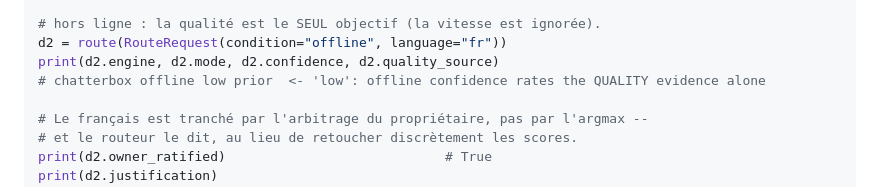
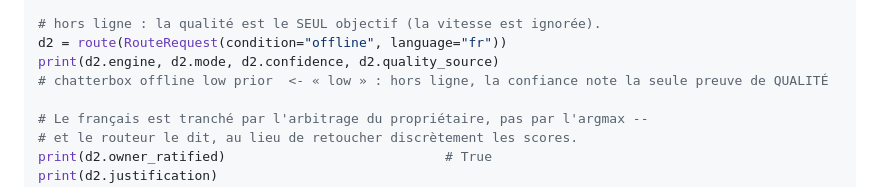
Before and after one commit to warith-harchaoui/speaker-helper, a Markdown page: EXEMPLES.md, the part around the change. Drawn GitHub-style.

```diff
--- a/EXEMPLES.md
+++ b/EXEMPLES.md
@@ -418,7 +418,7 @@ print(d.engine, d.mode, d.confidence, d.quality_source)
 # hors ligne : la qualité est le SEUL objectif (la vitesse est ignorée).
 d2 = route(RouteRequest(condition="offline", language="fr"))
 print(d2.engine, d2.mode, d2.confidence, d2.quality_source)
-# chatterbox offline low prior  <- 'low': offline confidence rates the QUALITY evidence alone
+# chatterbox offline low prior  <- « low » : hors ligne, la confiance note la seule preuve de QUALITÉ
 
 # Le français est tranché par l'arbitrage du propriétaire, pas par l'argmax --
 # et le routeur le dit, au lieu de retoucher discrètement les scores.
```
Also changed, not shown: LISEZMOI.md (+3 -3 lines), README.md (+1 -1 lines).
